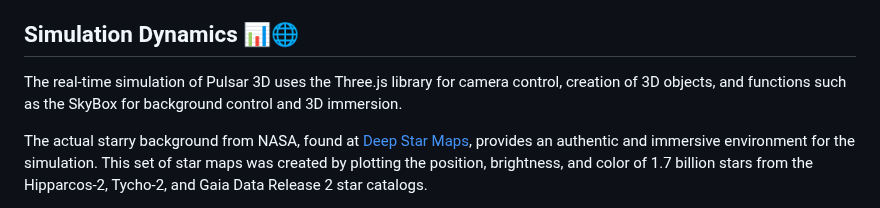
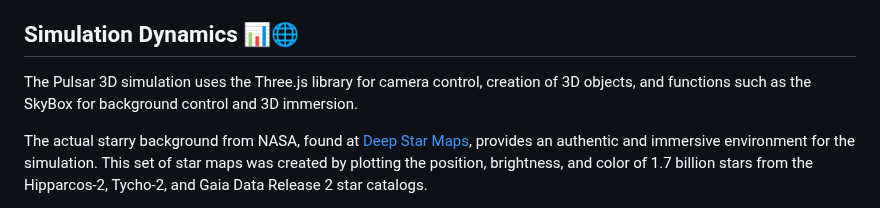
Before and after one commit to cometsinthesky/pulsar-3D, a Markdown page: README/EN/README.md, the part around the change. Rendered like a GitHub page.

```diff
--- a/README/EN/README.md
+++ b/README/EN/README.md
@@ -36,7 +36,7 @@ If you prefer to use the simulation offline, follow these instructions:
 
 ## Simulation Dynamics 📊🌐
 
-The real-time simulation of Pulsar 3D uses the Three.js library for camera control, creation of 3D objects, and functions such as the SkyBox for background control and 3D immersion.
+The Pulsar 3D simulation uses the Three.js library for camera control, creation of 3D objects, and functions such as the SkyBox for background control and 3D immersion.
 
 The actual starry background from NASA, found at [Deep Star Maps](https://svs.gsfc.nasa.gov/4851/), provides an authentic and immersive environment for the simulation. This set of star maps was created by plotting the position, brightness, and color of 1.7 billion stars from the Hipparcos-2, Tycho-2, and Gaia Data Release 2 star catalogs.
 
```
